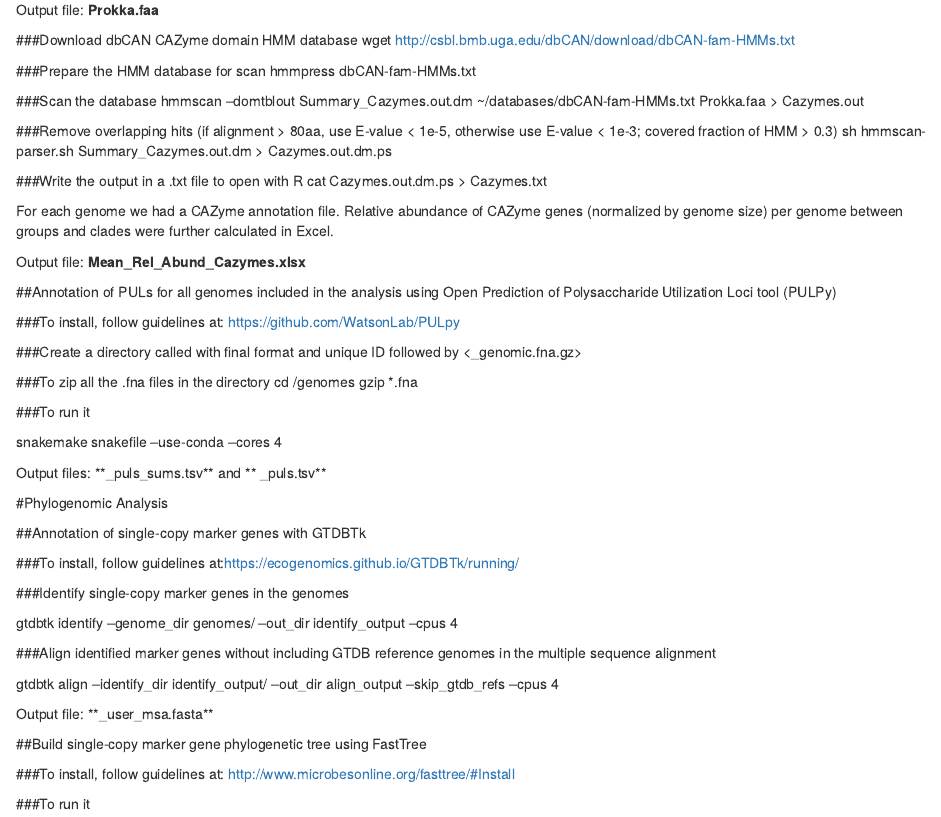
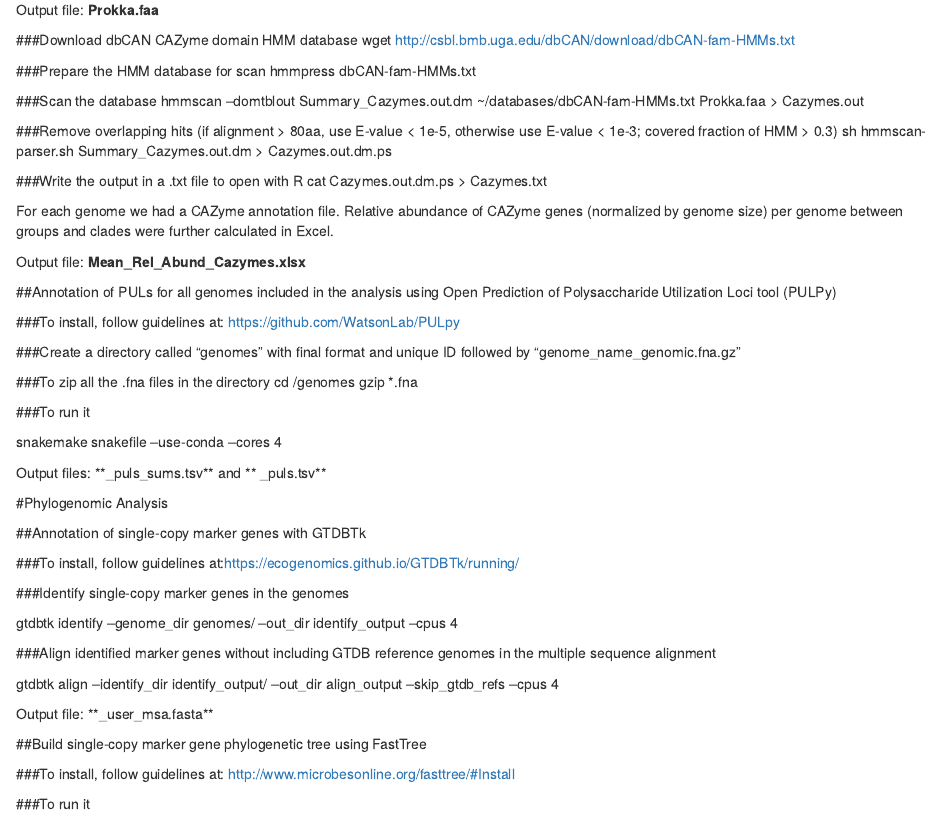
Before and after one commit to mibwurrepo/Gavriilidou_et_al_Flavos_ComparativeGenomics, an R Markdown document (Assembly_Annotation.Rmd): the page in a window 1100 px wide, from 1540 px down. Rendered offline with R 4.5, knitr and Pandoc, with nearby package versions.

Commit message:
Update Assembly_Annotation.Rmd

```diff
--- a/Assembly_Annotation.Rmd
+++ b/Assembly_Annotation.Rmd
@@ -118,7 +118,7 @@ Output file: **Mean_Rel_Abund_Cazymes.xlsx**
 
 ###To install, follow guidelines at: https://github.com/WatsonLab/PULpy
 
-###Create a directory called <genomes> with final format and unique ID followed by <_genomic.fna.gz>
+###Create a directory called "genomes" with final format and unique ID followed by "genome_name_genomic.fna.gz"
 
 ###To zip all the .fna files in the directory
 cd /genomes
```
